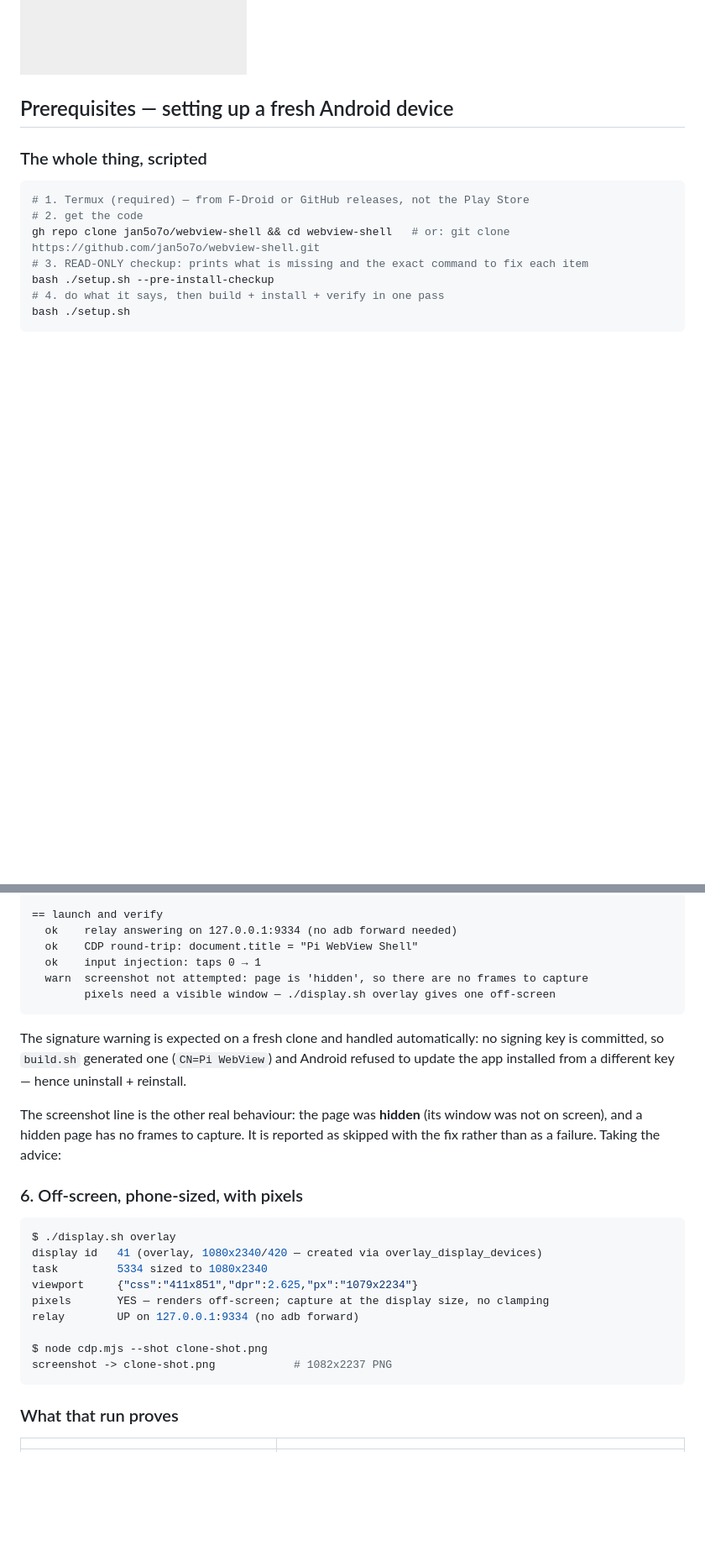
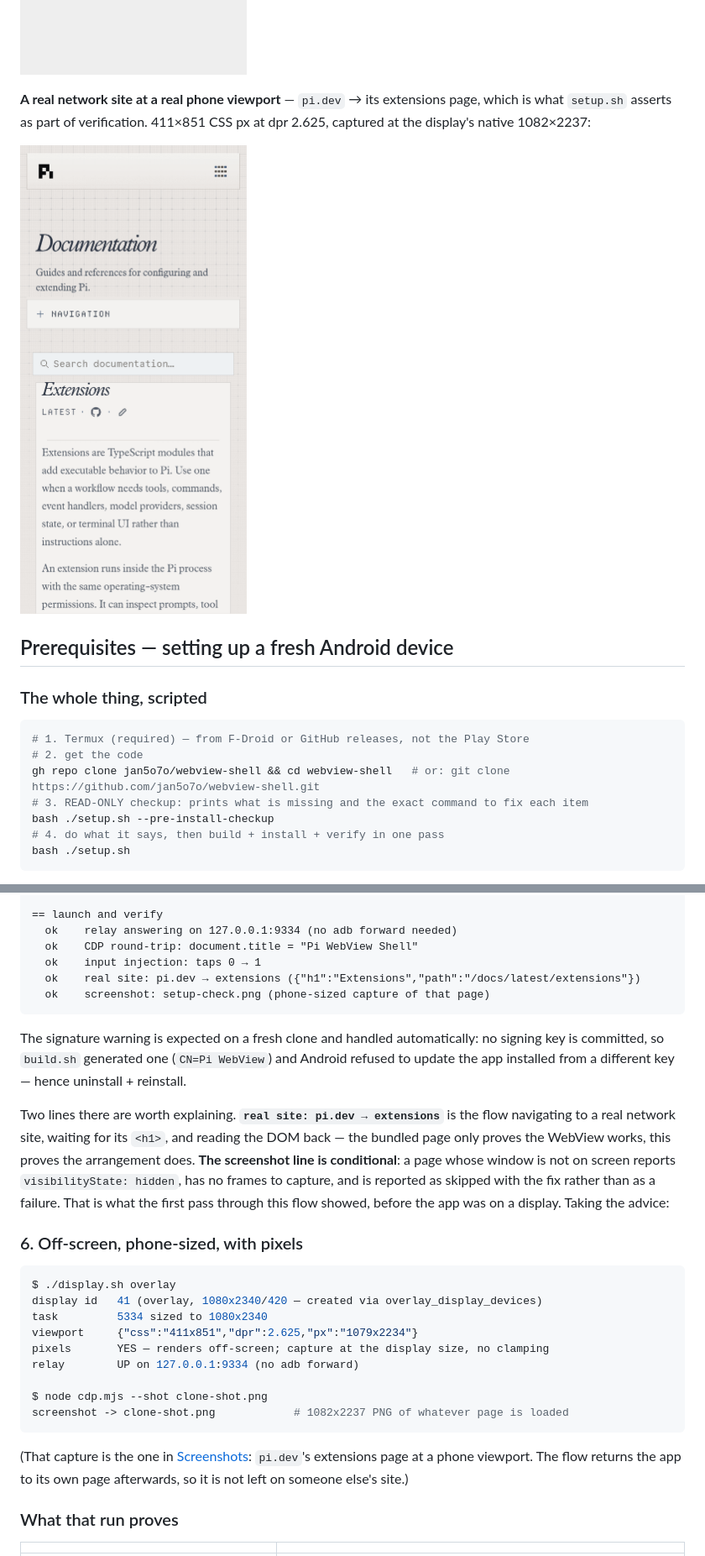
Before and after one commit to copongcopong/android-webview-cdp, a Markdown page: README.md, 2 parts joined by grey strips. Shown: that part at 84% size. GitHub-like rendering; pictures changed too: docs/img/native-phone-display.png, docs/img/pi-dev-extensions.png (added); blank space fills up the shorter version.

````diff
--- a/README.md
+++ b/README.md
@@ -49,6 +49,12 @@ with no adb forward:
 (`./display.sh overlay`), captured at the display's native 1082×2237:
 
 ![example.com on a simulated 1080x2340 phone display, captured at native size](docs/img/native-phone-display.png)
+
+**A real network site at a real phone viewport** — `pi.dev` → its extensions page, which is
+what `setup.sh` asserts as part of verification. 411×851 CSS px at dpr 2.625, captured at the
+display's native 1082×2237:
+
+![pi.dev documentation, extensions page, at a phone viewport](docs/img/pi-dev-extensions.png)
 
 ## Prerequisites — setting up a fresh Android device
 
@@ -307,17 +314,21 @@ bash ./setup.sh
   ok    relay answering on 127.0.0.1:9334 (no adb forward needed)
   ok    CDP round-trip: document.title = "Pi WebView Shell"
   ok    input injection: taps 0 → 1
-  warn  screenshot not attempted: page is 'hidden', so there are no frames to capture
-        pixels need a visible window — ./display.sh overlay gives one off-screen
+  ok    real site: pi.dev → extensions ({"h1":"Extensions","path":"/docs/latest/extensions"})
+  ok    screenshot: setup-check.png (phone-sized capture of that page)
 ```
 
 The signature warning is expected on a fresh clone and handled automatically: no signing key is
 committed, so `build.sh` generated one (`CN=Pi WebView`) and Android refused to update the
 app installed from a different key — hence uninstall + reinstall.
 
-The screenshot line is the other real behaviour: the page was **hidden** (its window was not on
-screen), and a hidden page has no frames to capture. It is reported as skipped with the fix
-rather than as a failure. Taking the advice:
+Two lines there are worth explaining. **`real site: pi.dev → extensions`** is the flow
+navigating to a real network site, waiting for its `<h1>`, and reading the DOM back — the
+bundled page only proves the WebView works, this proves the arrangement does. **The screenshot
+line is conditional**: a page whose window is not on screen reports `visibilityState: hidden`,
+has no frames to capture, and is reported as skipped with the fix rather than as a failure.
+That is what the first pass through this flow showed, before the app was on a display. Taking
+the advice:
 
 ### 6. Off-screen, phone-sized, with pixels
 
@@ -330,8 +341,12 @@ pixels       YES — renders off-screen; capture at the display size, no clampin
 relay        UP on 127.0.0.1:9334 (no adb forward)
 
 $ node cdp.mjs --shot clone-shot.png
-screenshot -> clone-shot.png            # 1082x2237 PNG
+screenshot -> clone-shot.png            # 1082x2237 PNG of whatever page is loaded
 ```
+
+(That capture is the one in [Screenshots](#screenshots): `pi.dev`'s extensions page at a phone
+viewport. The flow returns the app to its own page afterwards, so it is not left on someone
+else's site.)
 
 ### What that run proves
 
````
Also changed, not shown: other parts of README.md (+1 -0 lines), AGENTS.md (+13 -22 lines), docs/img/example-com-iphone-14.png, docs/img/phone-viewport-pixel7.png, docs/img/shell-on-display.png, 3 other files.
